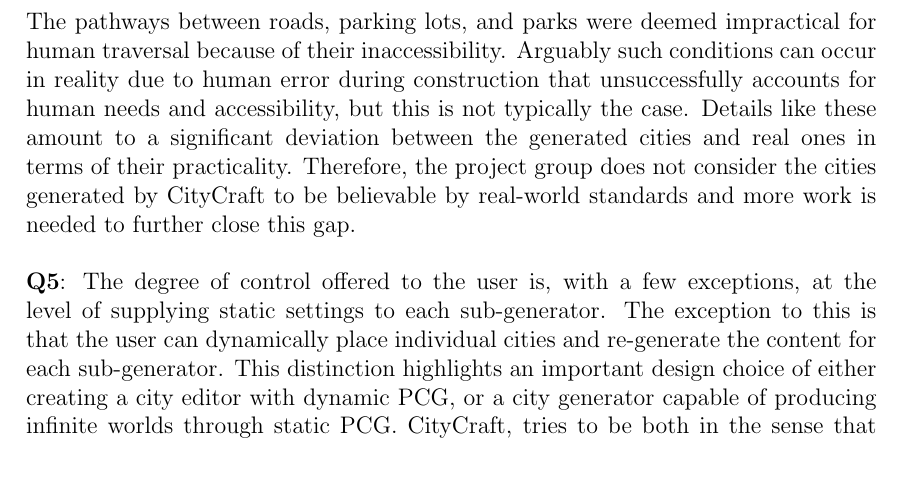
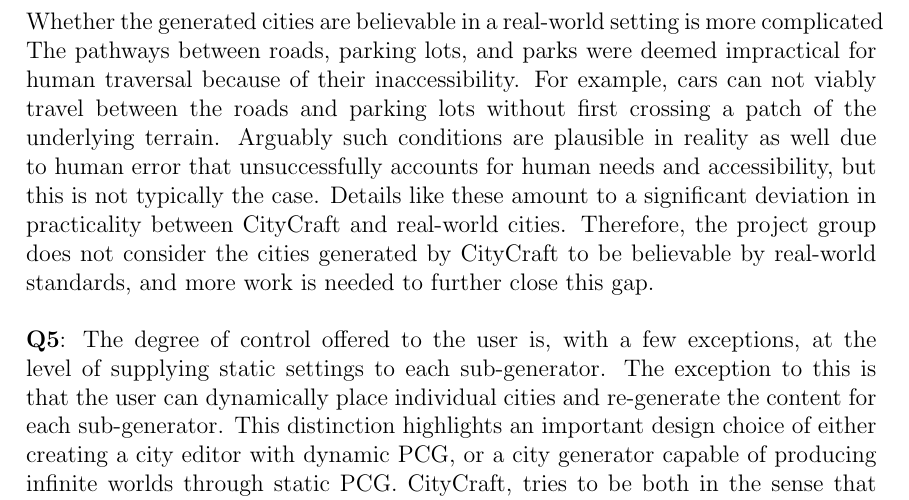
Before and after one commit to DATX02-20-02/Report, a LaTeX thesis (main.tex, which reads tex/discussion/results.tex): part of page 73 of 84, cut at the place of the change, the shorter picture padded with empty space. Compiled offline with pdfLaTeX.

Commit message:
Small improvements

```diff
--- a/tex/discussion/results.tex
+++ b/tex/discussion/results.tex
@@ -74,10 +74,12 @@
 The project group considers the structural layout of the Manhattan- and Paris-style cities to resemble their real-world counterparts to an acceptable degree.
 This structural resemblance is demonstrated in Figure~\ref{fig:results_city_manhattan} and Figure~\ref{fig:results_city_paris}.
 
+Whether the generated cities are believable in a real-world setting is more complicated
 The pathways between roads, parking lots, and parks were deemed impractical for human traversal because of their inaccessibility.
-Arguably such conditions can occur in reality due to human error during construction that unsuccessfully accounts for human needs and accessibility, but this is not typically the case.
-Details like these amount to a significant deviation between the generated cities and real ones in terms of their practicality.
-Therefore, the project group does not consider the cities generated by CityCraft to be believable by real-world standards and more work is needed to further close this gap.
+For example, cars can not viably travel between the roads and parking lots without first crossing a patch of the underlying terrain.
+Arguably such conditions are plausible in reality as well due to human error that unsuccessfully accounts for human needs and accessibility, but this is not typically the case.
+Details like these amount to a significant deviation in practicality between CityCraft and real-world cities.
+Therefore, the project group does not consider the cities generated by CityCraft to be believable by real-world standards, and more work is needed to further close this gap.
 
 % How much control do the users have over the generation?
 \textbf{Q5}:
```
